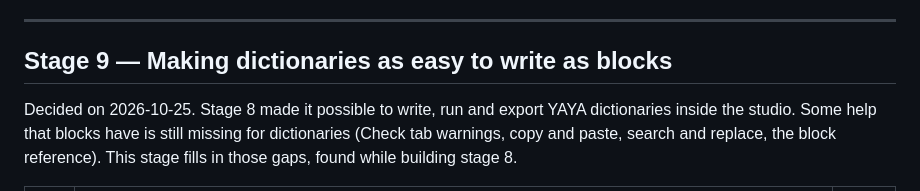
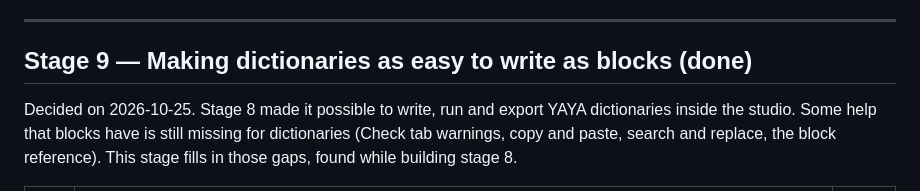
Before and after one commit to ukagaka-irono/ukagaka-studio, a Markdown page: docs/en/roadmap.md, the part around the change. Drawn GitHub-style.

```diff
--- a/docs/en/roadmap.md
+++ b/docs/en/roadmap.md
@@ -1114,7 +1114,7 @@ The goal is to finish a YAYA ghost inside the studio without linking a hand-writ
 
 ---
 
-## Stage 9 — Making dictionaries as easy to write as blocks
+## Stage 9 — Making dictionaries as easy to write as blocks (done)
 
 Decided on 2026-10-25. Stage 8 made it possible to write, run and export YAYA dictionaries inside the studio. Some help that blocks have is
 still missing for dictionaries (Check tab warnings, copy and paste, search and replace, the block reference). This stage fills in those gaps,
```
Also changed, not shown: docs/roadmap.md (+1 -1 lines).
